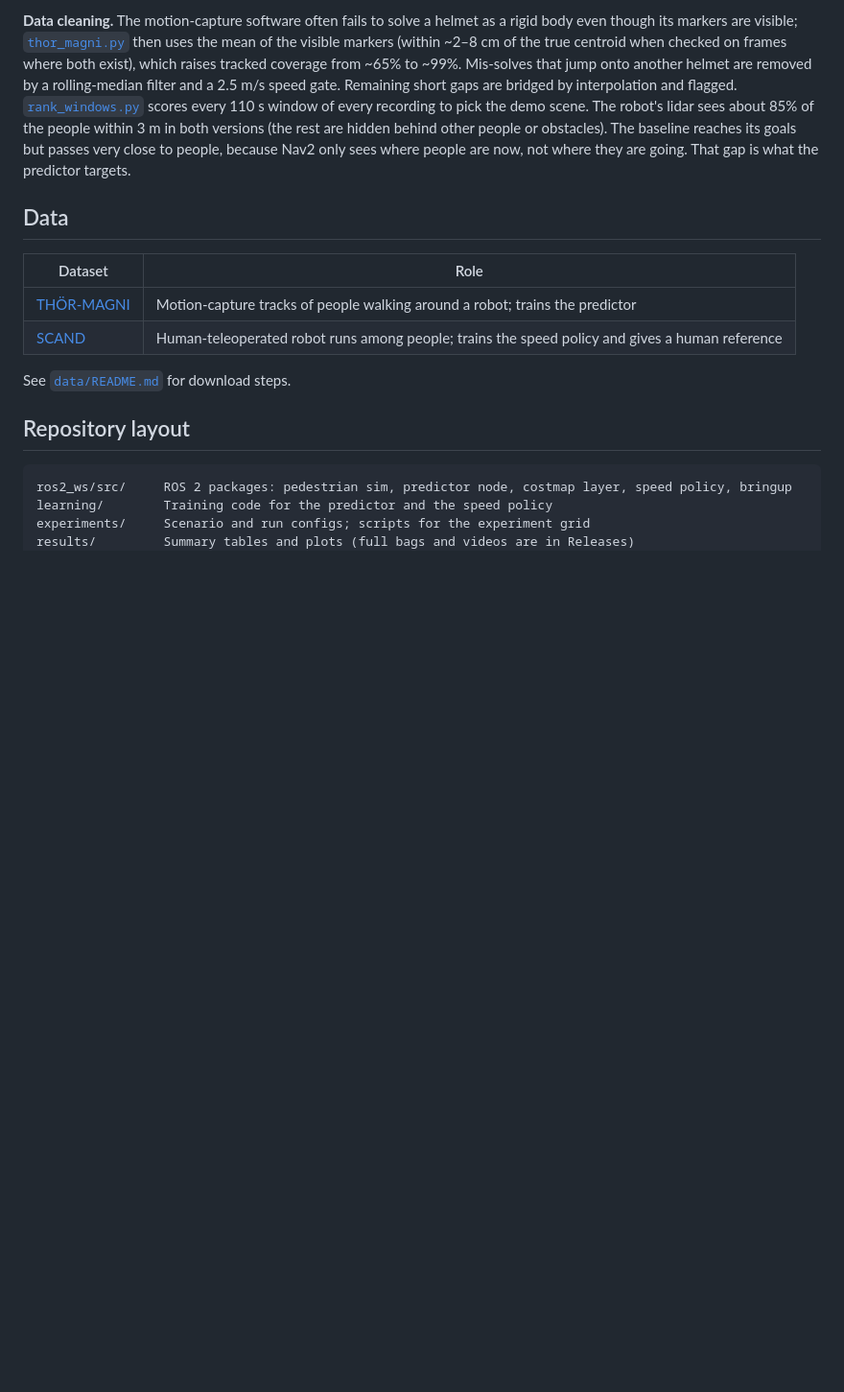
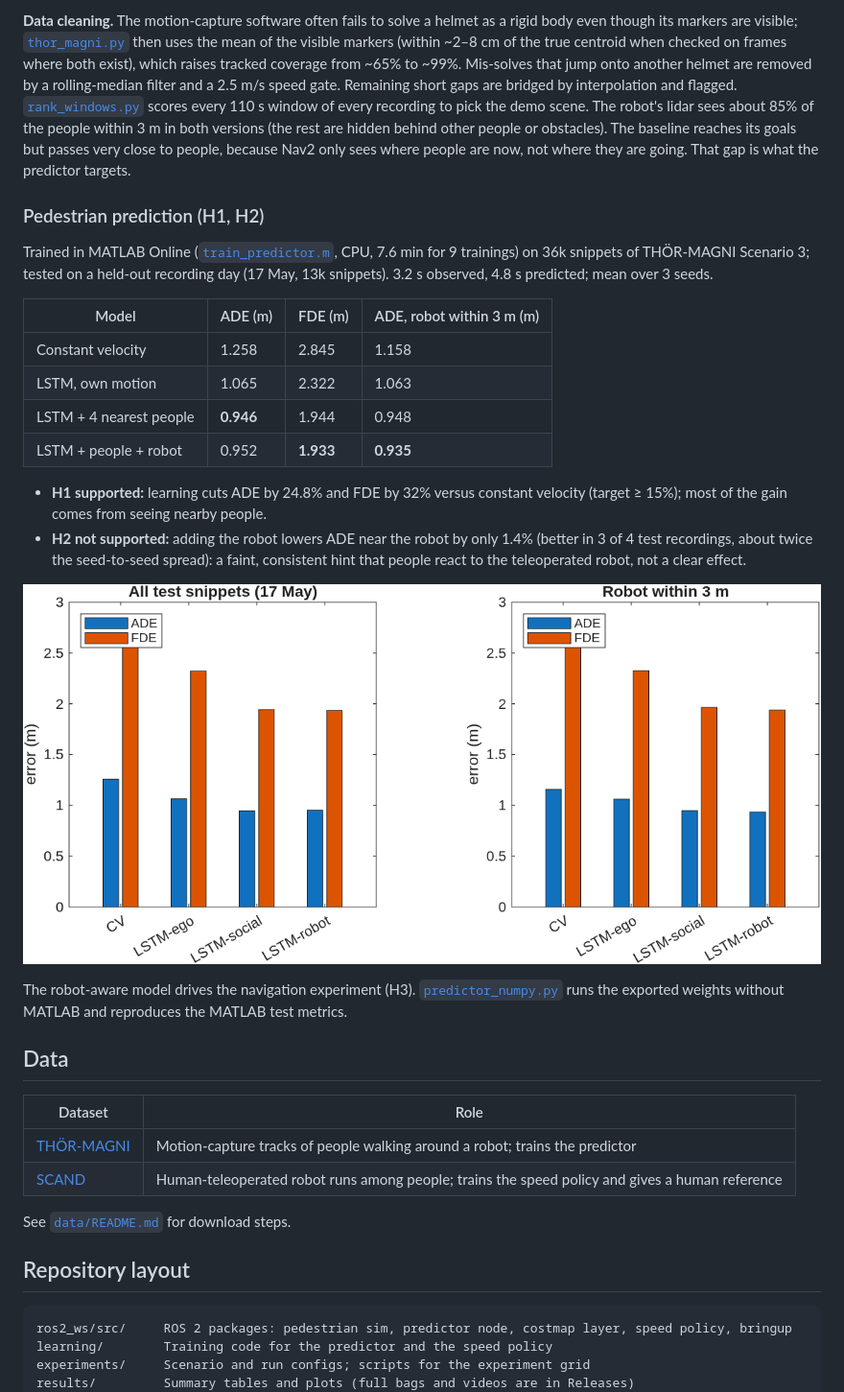
Before and after one commit to filmonnezif/social-nav-ros2, a Markdown page: README.md, the part around the change. Shown at 96% size. GitHub-like rendering; pictures changed too: docs/media/predictor_ade_fde.png (added); blank space fills up the shorter version.

```diff
--- a/README.md
+++ b/README.md
@@ -66,6 +66,24 @@ Collisions, minimum distance to any pedestrian, personal-space intrusions, time
 
 **Data cleaning.** The motion-capture software often fails to solve a helmet as a rigid body even though its markers are visible; [`thor_magni.py`](learning/data/thor_magni.py) then uses the mean of the visible markers (within ~2–8 cm of the true centroid when checked on frames where both exist), which raises tracked coverage from ~65% to ~99%. Mis-solves that jump onto another helmet are removed by a rolling-median filter and a 2.5 m/s speed gate. Remaining short gaps are bridged by interpolation and flagged. [`rank_windows.py`](experiments/rank_windows.py) scores every 110 s window of every recording to pick the demo scene. The robot's lidar sees about 85% of the people within 3 m in both versions (the rest are hidden behind other people or obstacles). The baseline reaches its goals but passes very close to people, because Nav2 only sees where people are now, not where they are going. That gap is what the predictor targets.
 
+### Pedestrian prediction (H1, H2)
+
+Trained in MATLAB Online ([`train_predictor.m`](learning/matlab/train_predictor.m), CPU, 7.6 min for 9 trainings) on 36k snippets of THÖR-MAGNI Scenario 3; tested on a held-out recording day (17 May, 13k snippets). 3.2 s observed, 4.8 s predicted; mean over 3 seeds.
+
+| Model | ADE (m) | FDE (m) | ADE, robot within 3 m (m) |
+| --- | --- | --- | --- |
+| Constant velocity | 1.258 | 2.845 | 1.158 |
+| LSTM, own motion | 1.065 | 2.322 | 1.063 |
+| LSTM + 4 nearest people | **0.946** | 1.944 | 0.948 |
+| LSTM + people + robot | 0.952 | **1.933** | **0.935** |
+
+- **H1 supported:** learning cuts ADE by 24.8% and FDE by 32% versus constant velocity (target ≥ 15%); most of the gain comes from seeing nearby people.
+- **H2 not supported:** adding the robot lowers ADE near the robot by only 1.4% (better in 3 of 4 test recordings, about twice the seed-to-seed spread): a faint, consistent hint that people react to the teleoperated robot, not a clear effect.
+
+![Prediction error by model](docs/media/predictor_ade_fde.png)
+
+The robot-aware model drives the navigation experiment (H3). [`predictor_numpy.py`](learning/predictor_numpy.py) runs the exported weights without MATLAB and reproduces the MATLAB test metrics.
+
 ## Data
 
 | Dataset | Role |
```
Also changed, not shown: docs/media/predictor_examples.png (added), results/predictor/ade_fde.png (added), results/predictor/examples.png (added), 10 other files.
